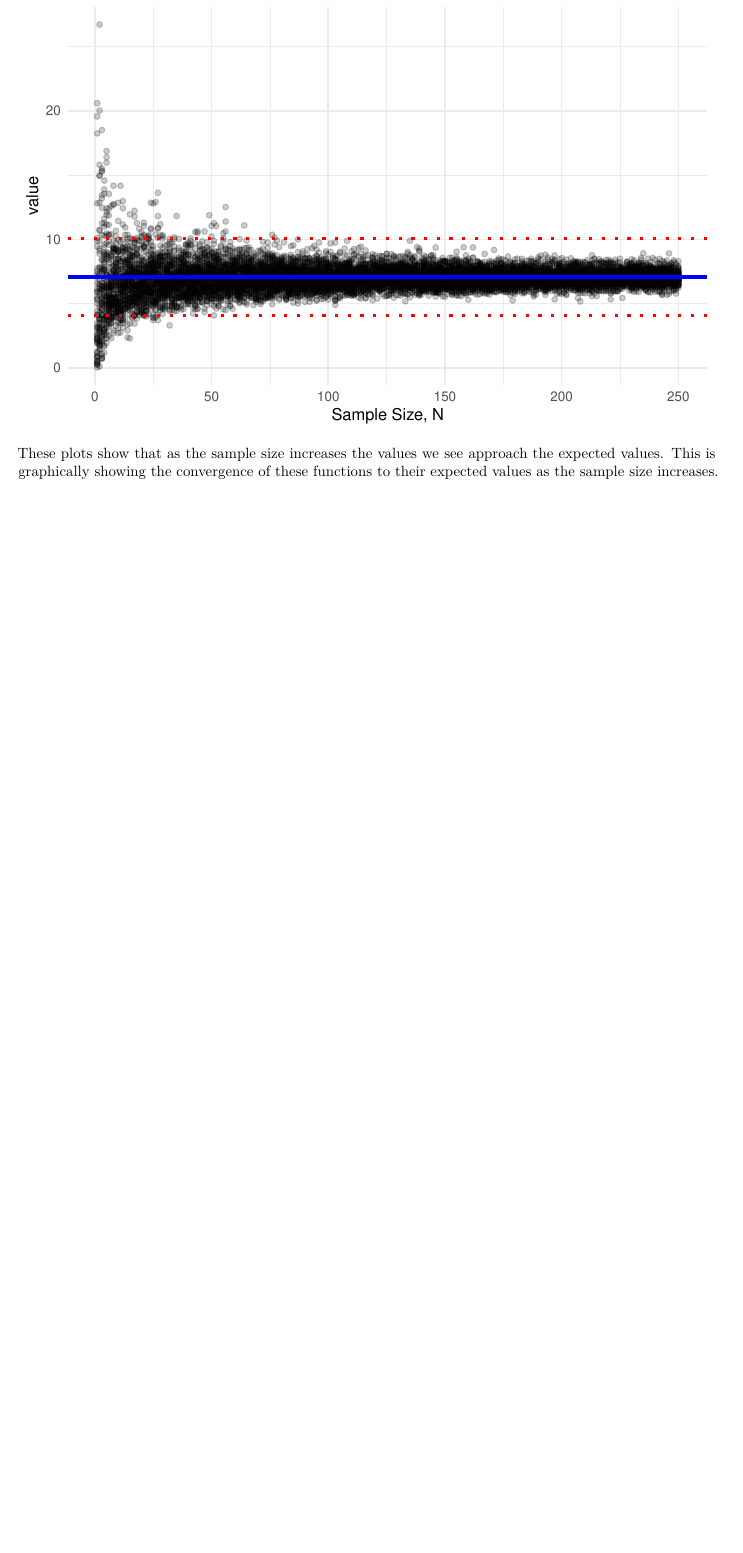
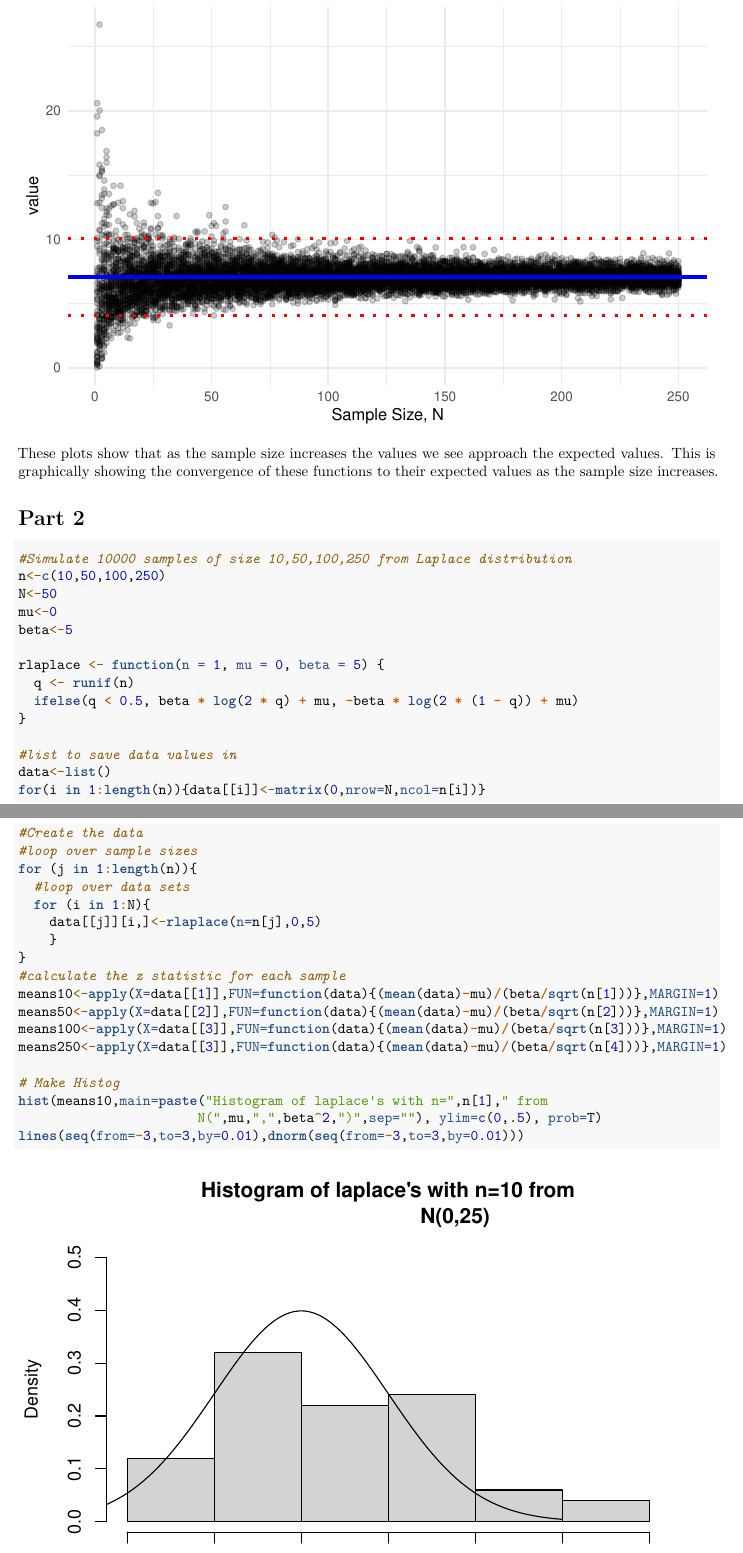
Before and after one commit to medewitt/st501_project, an R Markdown document (2018-07-27_ST501_Group_Project.Rmd): part of page 7 of 7 before the commit and two parts of pages 7 and 8 of 11 after it, the two joined at a grey line, cut so that both start at the same text, the shorter picture padded with empty space. Rendered offline with R 4.5, knitr and Pandoc, then LaTeX, with nearby package versions.

Commit message:
added initial part two information

````diff
--- a/2018-07-27_ST501_Group_Project.Rmd
+++ b/2018-07-27_ST501_Group_Project.Rmd
@@ -267,3 +267,39 @@ p3
 ```
 
 These plots show that as the sample size increases the values we see approach the expected values. This is graphically showing the convergence of these functions to their expected values as the sample size increases.
+
+# Part 2
+
+```{r}
+#Simulate 10000 samples of size 10,50,100,250 from Laplace distribution
+n<-c(10,50,100,250)
+N<-50
+mu<-0
+beta<-5
+
+rlaplace <- function(n = 1, mu = 0, beta = 5) {
+  q <- runif(n)
+  ifelse(q < 0.5, beta * log(2 * q) + mu, -beta * log(2 * (1 - q)) + mu)
+}
+
+#list to save data values in
+data<-list()
+for(i in 1:length(n)){data[[i]]<-matrix(0,nrow=N,ncol=n[i])}
+#Create the data
+#loop over sample sizes
+for (j in 1:length(n)){
+  #loop over data sets
+  for (i in 1:N){
+    data[[j]][i,]<-rlaplace(n=n[j],0,5)
+    }
+}
+#calculate the z statistic for each sample
+means10<-apply(X=data[[1]],FUN=function(data){(mean(data)-mu)/(beta/sqrt(n[1]))},MARGIN=1)
+means50<-apply(X=data[[2]],FUN=function(data){(mean(data)-mu)/(beta/sqrt(n[2]))},MARGIN=1)
+means100<-apply(X=data[[3]],FUN=function(data){(mean(data)-mu)/(beta/sqrt(n[3]))},MARGIN=1)
+means250<-apply(X=data[[3]],FUN=function(data){(mean(data)-mu)/(beta/sqrt(n[4]))},MARGIN=1)
+
+# Make Histog
+hist(means10,main=paste("Histogram of laplace's with n=",n[1]," from
+                       N(",mu,",",beta^2,")",sep=""), ylim=c(0,.5), prob=T)
+lines(seq(from=-3,to=3,by=0.01),dnorm(seq(from=-3,to=3,by=0.01)))
````
Also changed, not shown: 2018-07-27_ST501_Group_Project.pdf, 2018-07-27_ST501_Group_Project.Rmd (24 more changed lines).
